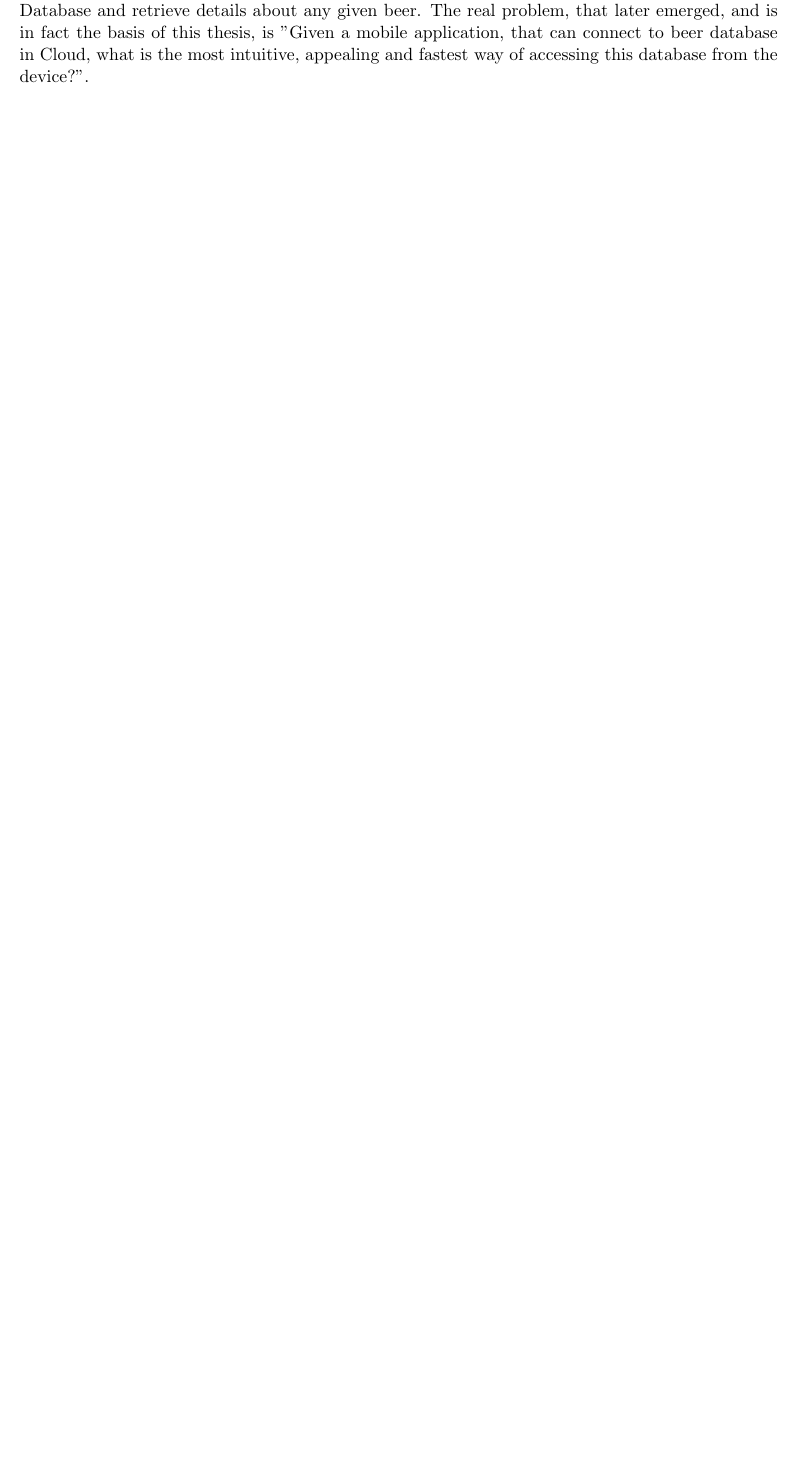
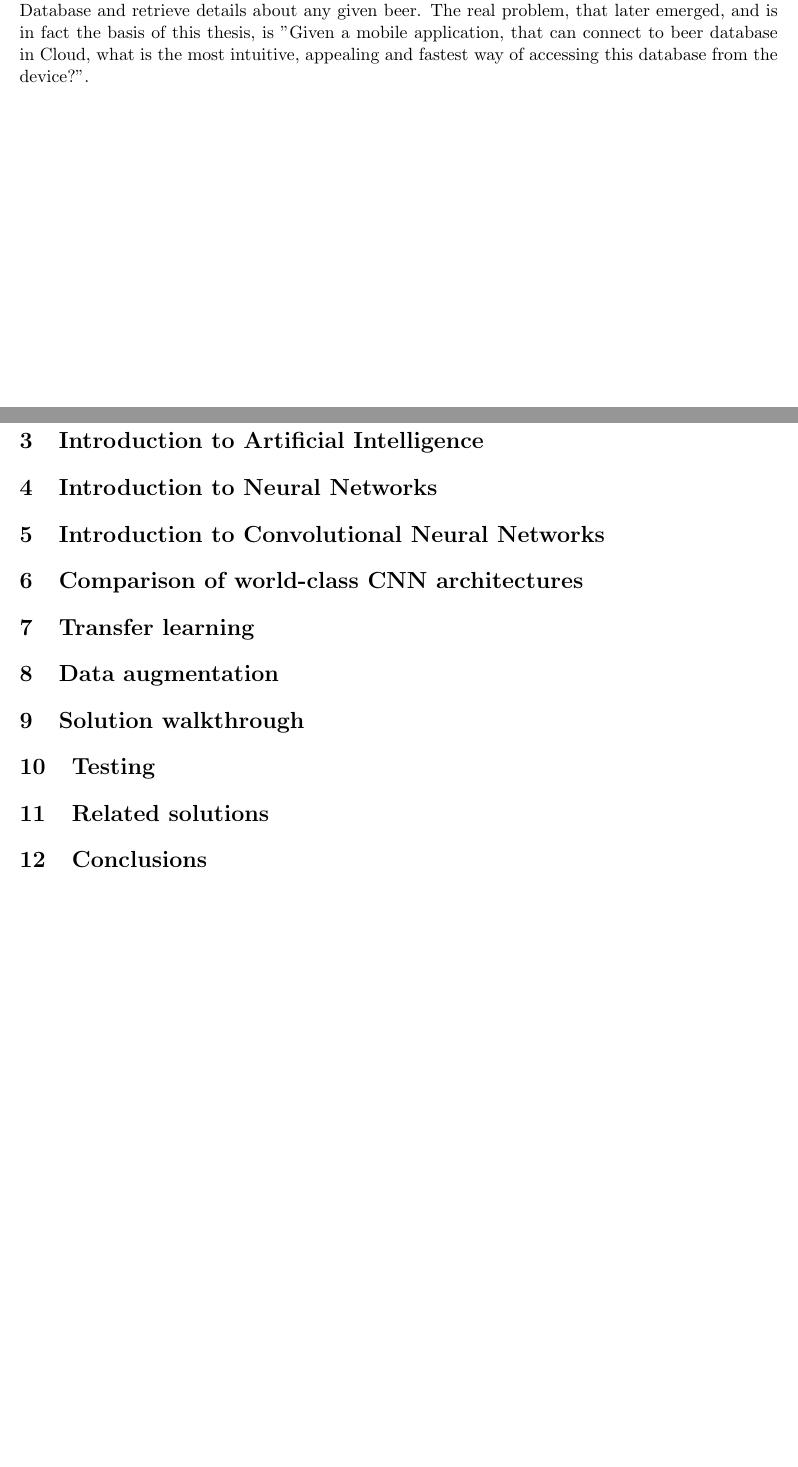
Before and after one commit to matdziu/Engineering-Thesis, a LaTeX thesis (thesis.tex): part of page 1 of 3 before the commit and two parts of pages 2 and 3 of 4 after it, the two joined at a grey line, cut so that both start at the same text, the shorter picture padded with empty space. Compiled offline with pdfLaTeX.

Commit message:
Added all sections headers and ToC

```diff
--- a/thesis.tex
+++ b/thesis.tex
@@ -23,6 +28,38 @@ The question this thesis posed at first was "How technology could be used to hel
 
 \section{Solution overview}
 
+
+\section{Introduction to Artificial Intelligence}
+
+
+\section{Introduction to Neural Networks}
+
+
+\section{Introduction to Convolutional Neural Networks}
+
+
+\section{Comparison of world-class CNN architectures}
+
+
+\section{Transfer learning}
+
+
+\section{Data augmentation}
+
+
+\section{Solution walkthrough}
+
+
+\section{Testing}
+
+
+\section{Related solutions}
+
+
+\section{Conclusions}
+
+
+
 \clearpage
 \bibliography{mybib}
 \bibliographystyle{siam}
```
Also changed, not shown: thesis.pdf, thesis.tex (5 more changed lines), 8 other files.
